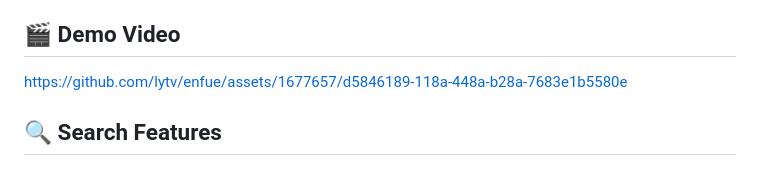
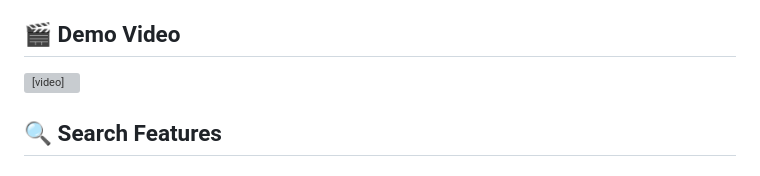
Before and after one commit to lytv/enfue, a Markdown page: README.md, the part around the change. Drawn GitHub-style; grey boxes are pictures that could not be loaded.

```diff
--- a/README.md
+++ b/README.md
@@ -30,7 +30,7 @@ cd enfue
 
 ## 🎬 Demo Video
 
-https://github.com/lytv/enfue/assets/1677657/d5846189-118a-448a-b28a-7683e1b5580e
+<video src="demo.mov" controls="controls" style="max-width: 720px;"></video>
 
 ## 🔍 Search Features
 
```
